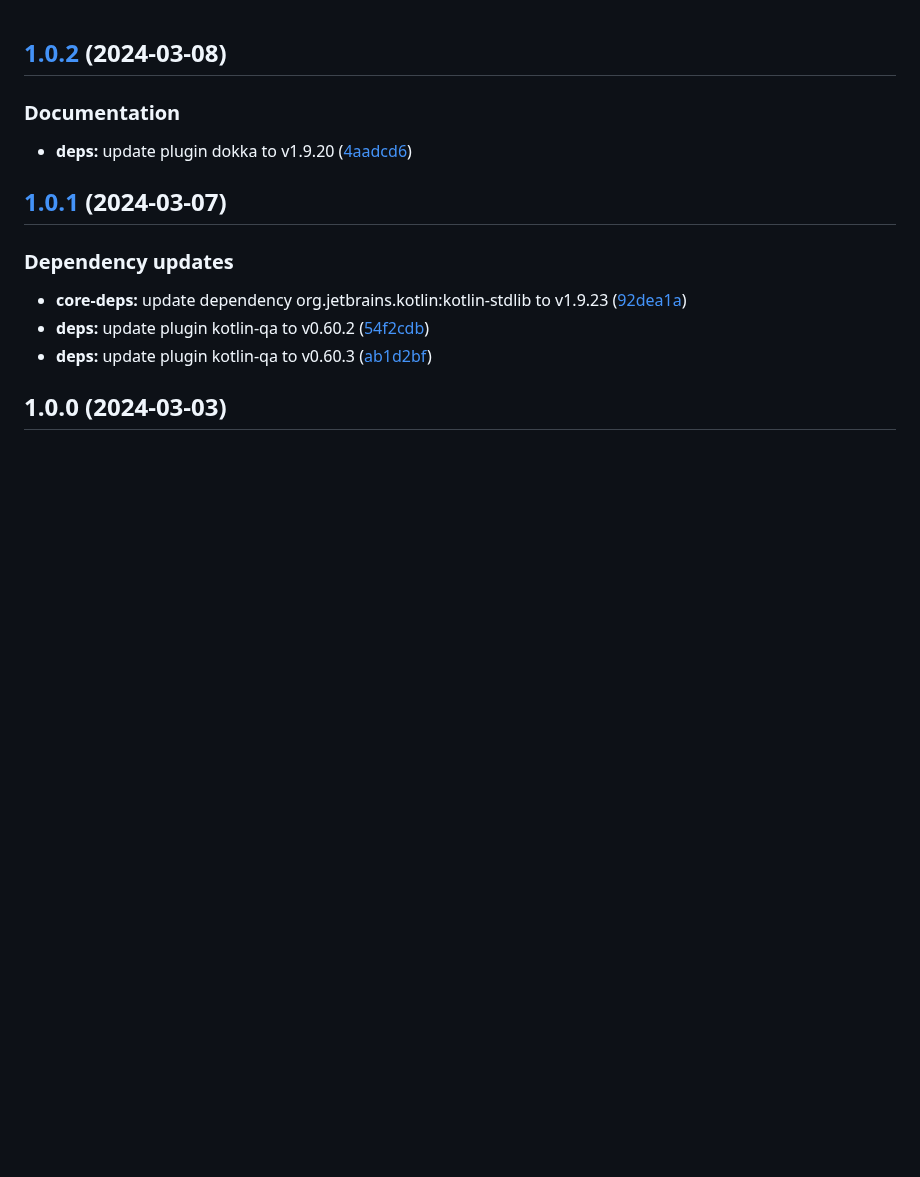
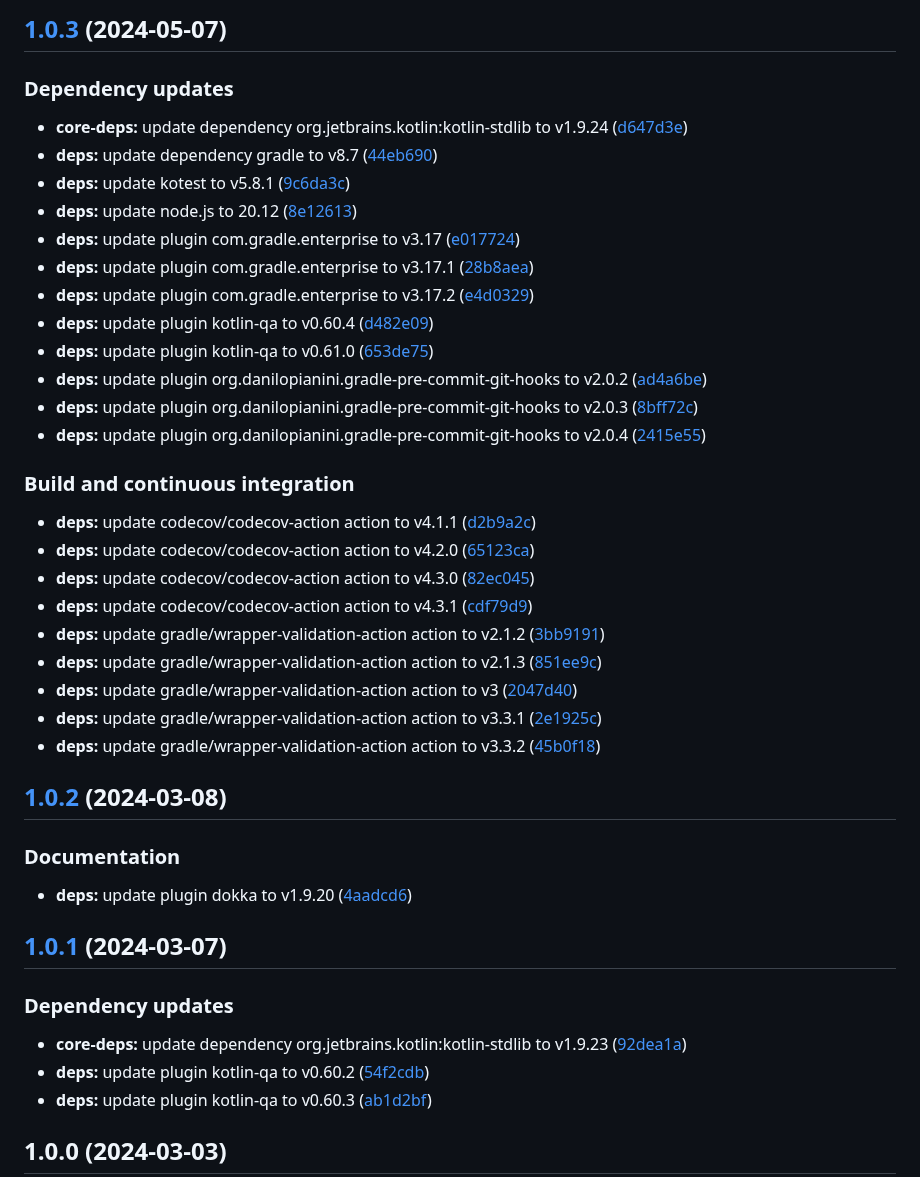
Before and after one commit to giacomoaccursi/Reactive-DES, a Markdown page: CHANGELOG.md, the part around the change. Drawn GitHub-style; blank space fills up the shorter version.

Commit message:
chore(release)!: [skip ci] 1.0.3 released

```diff
--- a/CHANGELOG.md
+++ b/CHANGELOG.md
@@ -1,3 +1,34 @@
+## [1.0.3](https://github.com/giacomoaccursi/Reactive-DES/compare/1.0.2...1.0.3) (2024-05-07)
+
+
+### Dependency updates
+
+* **core-deps:** update dependency org.jetbrains.kotlin:kotlin-stdlib to v1.9.24 ([d647d3e](https://github.com/giacomoaccursi/Reactive-DES/commit/d647d3e86928bc1ce277d5d2e265689c6658745d))
+* **deps:** update dependency gradle to v8.7 ([44eb690](https://github.com/giacomoaccursi/Reactive-DES/commit/44eb690fd83bcc526f5da63754cd4afd84785236))
+* **deps:** update kotest to v5.8.1 ([9c6da3c](https://github.com/giacomoaccursi/Reactive-DES/commit/9c6da3c33bc4c9964a7b5ed5fd92a7251cf68746))
+* **deps:** update node.js to 20.12 ([8e12613](https://github.com/giacomoaccursi/Reactive-DES/commit/8e126137a75bd26c729a7723740c368efd34810b))
+* **deps:** update plugin com.gradle.enterprise to v3.17 ([e017724](https://github.com/giacomoaccursi/Reactive-DES/commit/e017724935c9128c937f8126ae2e7cb83c8348d1))
+* **deps:** update plugin com.gradle.enterprise to v3.17.1 ([28b8aea](https://github.com/giacomoaccursi/Reactive-DES/commit/28b8aea36fb9b747352246b6328d59e558bda8d6))
+* **deps:** update plugin com.gradle.enterprise to v3.17.2 ([e4d0329](https://github.com/giacomoaccursi/Reactive-DES/commit/e4d0329d23d9aa3328198d912702b6dea79fd2fd))
+* **deps:** update plugin kotlin-qa to v0.60.4 ([d482e09](https://github.com/giacomoaccursi/Reactive-DES/commit/d482e0912a4ccea727e61b026e62b1a03dbc487d))
+* **deps:** update plugin kotlin-qa to v0.61.0 ([653de75](https://github.com/giacomoaccursi/Reactive-DES/commit/653de75050b3581f71ec0b1f9a26a356a280caf4))
+* **deps:** update plugin org.danilopianini.gradle-pre-commit-git-hooks to v2.0.2 ([ad4a6be](https://github.com/giacomoaccursi/Reactive-DES/commit/ad4a6be04b3a5cd6fa17bbb880af5734c7e14338))
+* **deps:** update plugin org.danilopianini.gradle-pre-commit-git-hooks to v2.0.3 ([8bff72c](https://github.com/giacomoaccursi/Reactive-DES/commit/8bff72cae3c9fe9006f010fb828e113dce91a105))
+* **deps:** update plugin org.danilopianini.gradle-pre-commit-git-hooks to v2.0.4 ([2415e55](https://github.com/giacomoaccursi/Reactive-DES/commit/2415e552258db05877c58d1db2d4f0cd6a87f589))
+
+
+### Build and continuous integration
+
+* **deps:** update codecov/codecov-action action to v4.1.1 ([d2b9a2c](https://github.com/giacomoaccursi/Reactive-DES/commit/d2b9a2ca00ed7bcc26714210abc2571b7914353a))
+* **deps:** update codecov/codecov-action action to v4.2.0 ([65123ca](https://github.com/giacomoaccursi/Reactive-DES/commit/65123ca9e8f4131e53aaacc2b6355e263129f93d))
+* **deps:** update codecov/codecov-action action to v4.3.0 ([82ec045](https://github.com/giacomoaccursi/Reactive-DES/commit/82ec04500e4f5d1602b3a68e3d498256945bc680))
+* **deps:** update codecov/codecov-action action to v4.3.1 ([cdf79d9](https://github.com/giacomoaccursi/Reactive-DES/commit/cdf79d9e75e3acb08290cb1e504b7867e0968289))
+* **deps:** update gradle/wrapper-validation-action action to v2.1.2 ([3bb9191](https://github.com/giacomoaccursi/Reactive-DES/commit/3bb91913e336d4f25d177ecc337452051d5ef15c))
+* **deps:** update gradle/wrapper-validation-action action to v2.1.3 ([851ee9c](https://github.com/giacomoaccursi/Reactive-DES/commit/851ee9cec622dc7ec44076016dcabfcb8cfa2f37))
+* **deps:** update gradle/wrapper-validation-action action to v3 ([2047d40](https://github.com/giacomoaccursi/Reactive-DES/commit/2047d4090dfcd095e031487e77c4634a113ec527))
+* **deps:** update gradle/wrapper-validation-action action to v3.3.1 ([2e1925c](https://github.com/giacomoaccursi/Reactive-DES/commit/2e1925ce6d68cdc978454e03eb8d64938966a08f))
+* **deps:** update gradle/wrapper-validation-action action to v3.3.2 ([45b0f18](https://github.com/giacomoaccursi/Reactive-DES/commit/45b0f18c911aa187e99e5959efb1e83b5e0c88c8))
+
 ## [1.0.2](https://github.com/giacomoaccursi/Reactive-DES/compare/1.0.1...1.0.2) (2024-03-08)
 
 
```
